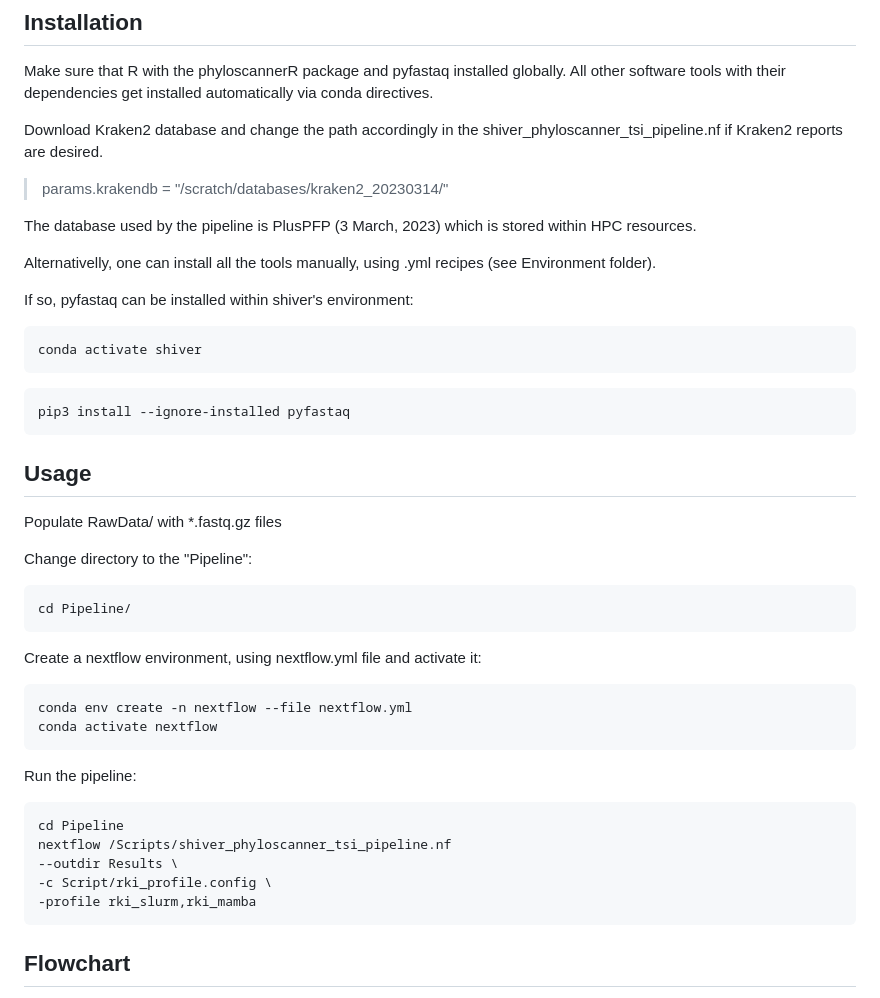
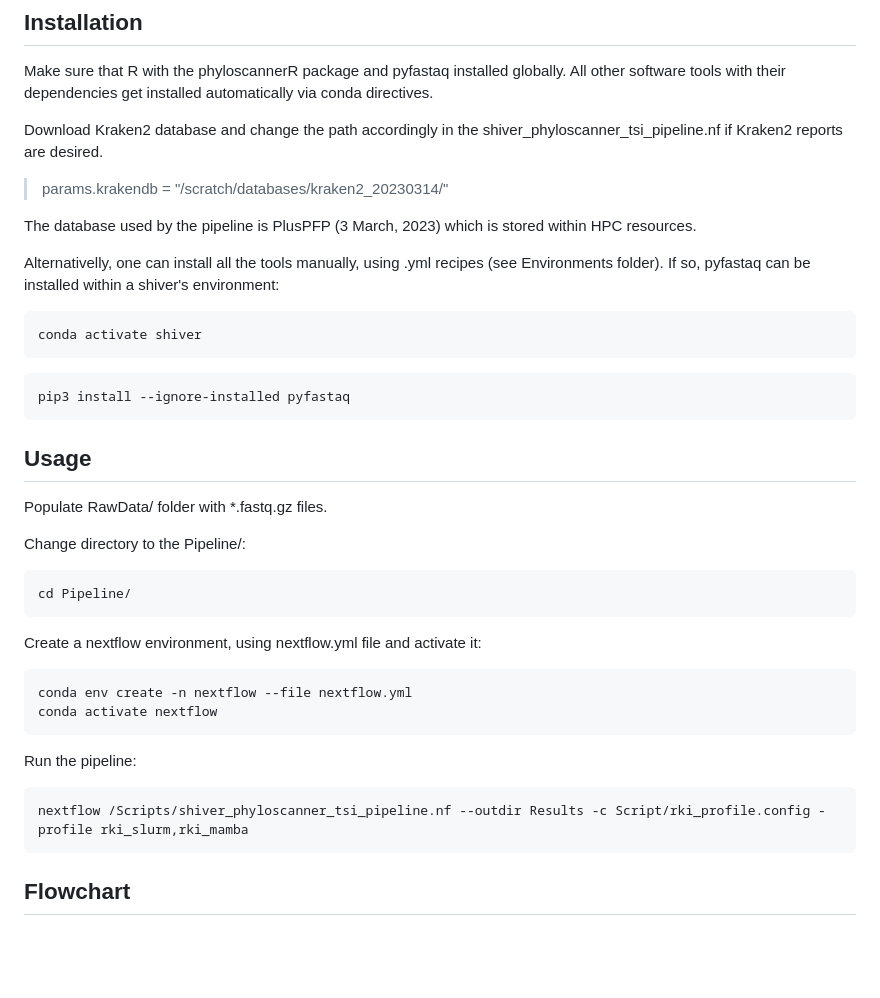
Before and after one commit to vera-rykalina/rki_recency, a Markdown page: README.md, the part around the change. Drawn GitHub-style; blank space fills up the shorter version.

Commit message:
Rearrange text

````diff
--- a/README.md
+++ b/README.md
@@ -21,9 +21,7 @@ Download Kraken2 database and change the path accordingly in the shiver_phylosca
 
 The database used by the pipeline is PlusPFP (3 March, 2023) which is stored within HPC resources.
 
-Alternativelly, one can install all the tools manually, using .yml recipes (see Environment folder).
-
-If so, pyfastaq can be installed within shiver's environment:
+Alternativelly, one can install all the tools manually, using .yml recipes (see Environments folder). If so, pyfastaq can be installed within a shiver's environment:
 
 ```sh
 conda activate shiver
@@ -34,9 +32,9 @@ pip3 install --ignore-installed pyfastaq
 ```
 
 ## Usage
-Populate RawData/ with *.fastq.gz files
+Populate RawData/ folder with *.fastq.gz files.
 
-Change directory to the "Pipeline":
+Change directory to the Pipeline/:
 ```sh
 cd Pipeline/
 ```
@@ -51,11 +49,7 @@ conda activate nextflow
 Run the pipeline:
 
 ```sh
-cd Pipeline
-nextflow /Scripts/shiver_phyloscanner_tsi_pipeline.nf
---outdir Results \
--c Script/rki_profile.config \
--profile rki_slurm,rki_mamba
+nextflow /Scripts/shiver_phyloscanner_tsi_pipeline.nf --outdir Results -c Script/rki_profile.config -profile rki_slurm,rki_mamba
 ```
 
 ## Flowchart
````
